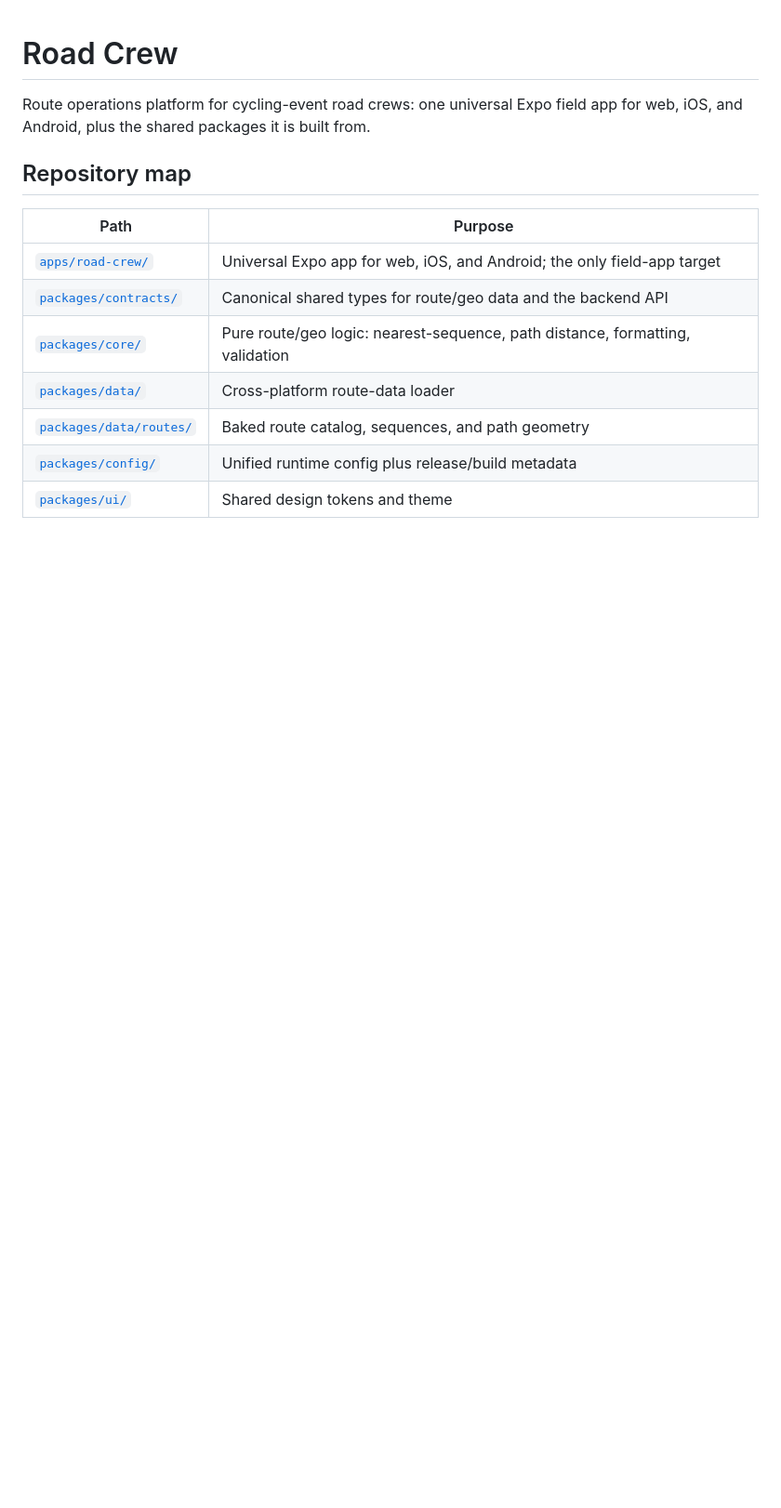
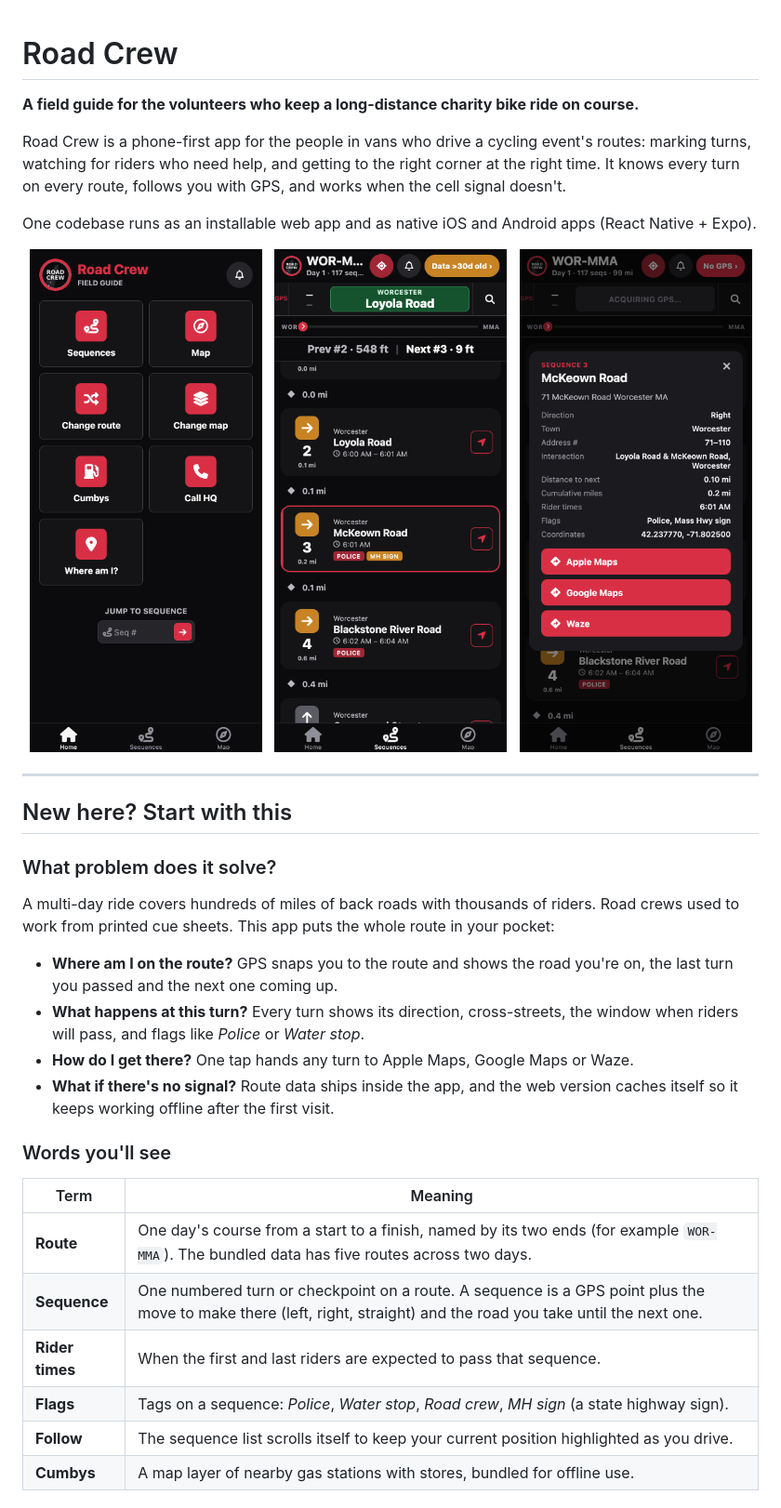
Before and after one commit to awbauer/road-crew, a Markdown page: README.md, the part around one of its changes. Shown at 93% size. Drawn GitHub-style; pictures changed too: docs/screenshots/gps-follow.png (added), docs/screenshots/home.png (added), docs/screenshots/sequence-details.png (added); blank space fills up the shorter version.

Commit message:
Rewrite README for first-time visitors, with screenshots
Co-Authored-By: Claude Opus 5.5 <noreply@anthropic.com>

```diff
--- a/README.md
+++ b/README.md
@@ -1,17 +1,50 @@
 # Road Crew
 
-Route operations platform for cycling-event road crews: one universal Expo field
-app for web, iOS, and Android, plus the shared packages it is built from.
+**A field guide for the volunteers who keep a long-distance charity bike ride on course.**
 
-## Repository map
+Road Crew is a phone-first app for the people in vans who drive a cycling
+event's routes: marking turns, watching for riders who need help, and
+getting to the right corner at the right time. It knows every turn on every
+route, follows you with GPS, and works when the cell signal doesn't.
 
-| Path | Purpose |
+One codebase runs as an installable web app and as native iOS and Android
+apps (React Native + Expo).
+
+<p align="center">
+  <img src="docs/screenshots/home.png" width="250" alt="Home screen with tiles for Sequences, Map, Change route, Change map, Cumbys, Call HQ and Where am I, plus a Jump to sequence box">
+  &nbsp;
+  <img src="docs/screenshots/gps-follow.png" width="250" alt="Sequences list following GPS: a green banner shows the current road, with distances to the previous and next sequence">
+  &nbsp;
+  <img src="docs/screenshots/sequence-details.png" width="250" alt="Sequence details with direction, town, intersection, distances, rider times, flags and buttons for Apple Maps, Google Maps and Waze">
+</p>
+
+---
+
+## New here? Start with this
+
+### What problem does it solve?
+
+A multi-day ride covers hundreds of miles of back roads with thousands of
+riders. Road crews used to work from printed cue sheets. This app puts the
+whole route in your pocket:
+
+- **Where am I on the route?** GPS snaps you to the route and shows the road
+  you're on, the last turn you passed and the next one coming up.
+- **What happens at this turn?** Every turn shows its direction, cross-streets,
+  the window when riders will pass, and flags like *Police* or *Water stop*.
+- **How do I get there?** One tap hands any turn to Apple Maps, Google Maps or
+  Waze.
+- **What if there's no signal?** Route data ships inside the app, and the web
+  version caches itself so it keeps working offline after the first visit.
+
+### Words you'll see
+
+| Term | Meaning |
 | --- | --- |
-| [`apps/road-crew/`](apps/road-crew/README.md) | Universal Expo app for web, iOS, and Android; the only field-app target |
-| [`packages/contracts/`](packages/contracts/) | Canonical shared types for route/geo data and the backend API |
-| [`packages/core/`](packages/core/) | Pure route/geo logic: nearest-sequence, path distance, formatting, validation |
-| [`packages/data/`](packages/data/) | Cross-platform route-data loader |
-| [`packages/data/routes/`](packages/data/routes/) | Baked route catalog, sequences, and path geometry |
-| [`packages/config/`](packages/config/README.md) | Unified runtime config plus release/build metadata |
-| [`packages/ui/`](packages/ui/) | Shared design tokens and theme |
+| **Route** | One day's course from a start to a finish, named by its two ends (for example `WOR-MMA`). The bundled data has five routes across two days. |
+| **Sequence** | One numbered turn or checkpoint on a route. A sequence is a GPS point plus the move to make there (left, right, straight) and the road you take until the next one. |
+| **Rider times** | When the first and last riders are expected to pass that sequence. |
+| **Flags** | Tags on a sequence: *Police*, *Water stop*, *Road crew*, *MH sign* (a state highway sign). |
+| **Follow** | The sequence list scrolls itself to keep your current position highlighted as you drive. |
+| **Cumbys** | A map layer of nearby gas stations with stores, bundled for offline use. |
 
```
Also changed, not shown: other parts of README.md (+81 -31 lines), docs/screenshots/choose-route.png (added), docs/screenshots/sequences.png (added).
